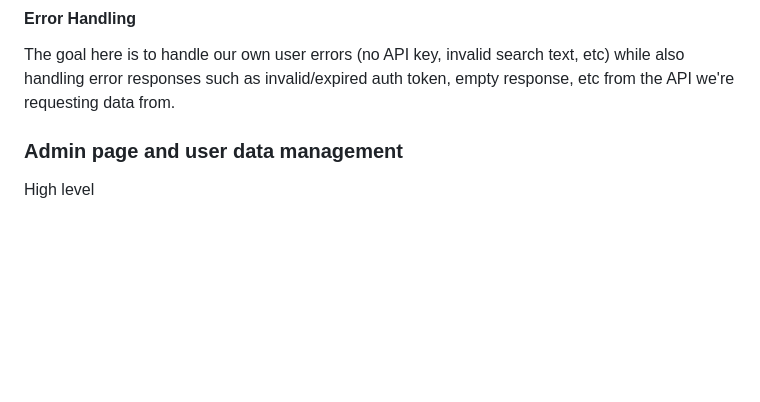
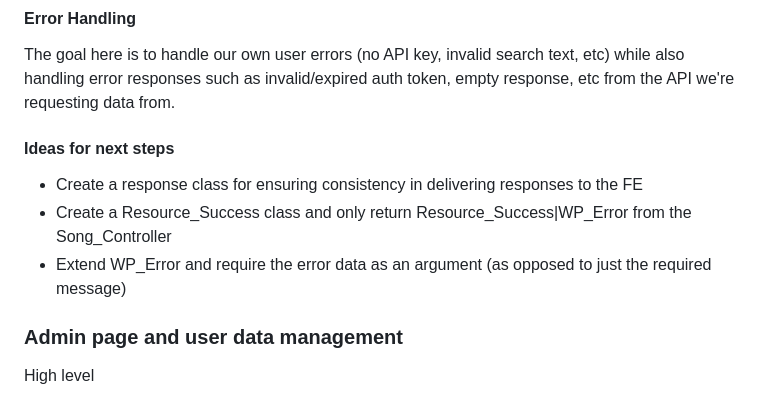
Before and after one commit to MaxwellGarceau/plagiarism-checker, a Markdown page: README.md, the part around the change. Drawn GitHub-style; blank space fills up the shorter version.

Commit message:
docs: Add next step for API client

```diff
--- a/README.md
+++ b/README.md
@@ -40,6 +40,11 @@ High level
 
 #### Error Handling
 The goal here is to handle our own user errors (no API key, invalid search text, etc) while also handling error responses such as invalid/expired auth token, empty response, etc from the API we're requesting data from.
+
+#### Ideas for next steps
+- Create a response class for ensuring consistency in delivering responses to the FE
+- Create a Resource_Success class and only return Resource_Success|WP_Error from the Song_Controller
+- Extend WP_Error and require the error data as an argument (as opposed to just the required message)
 
 ### Admin page and user data management
 High level
```
